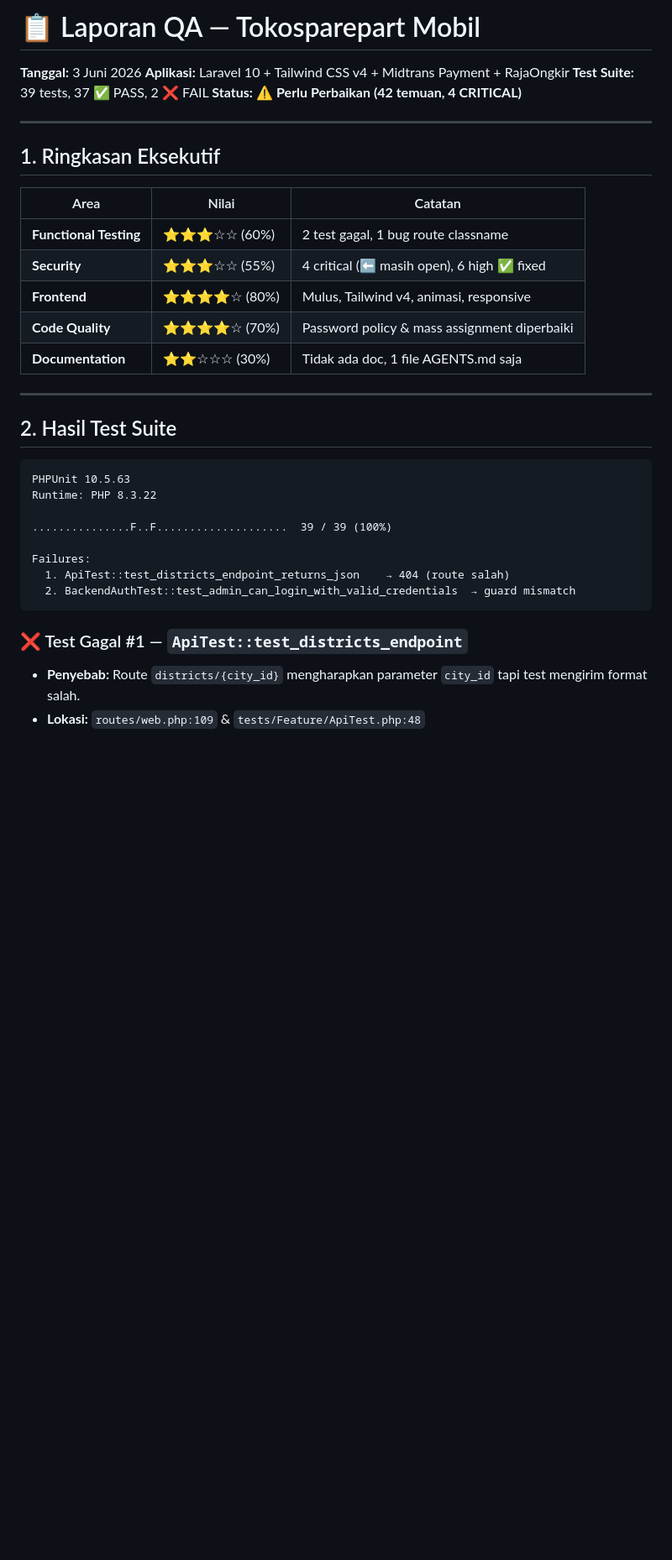
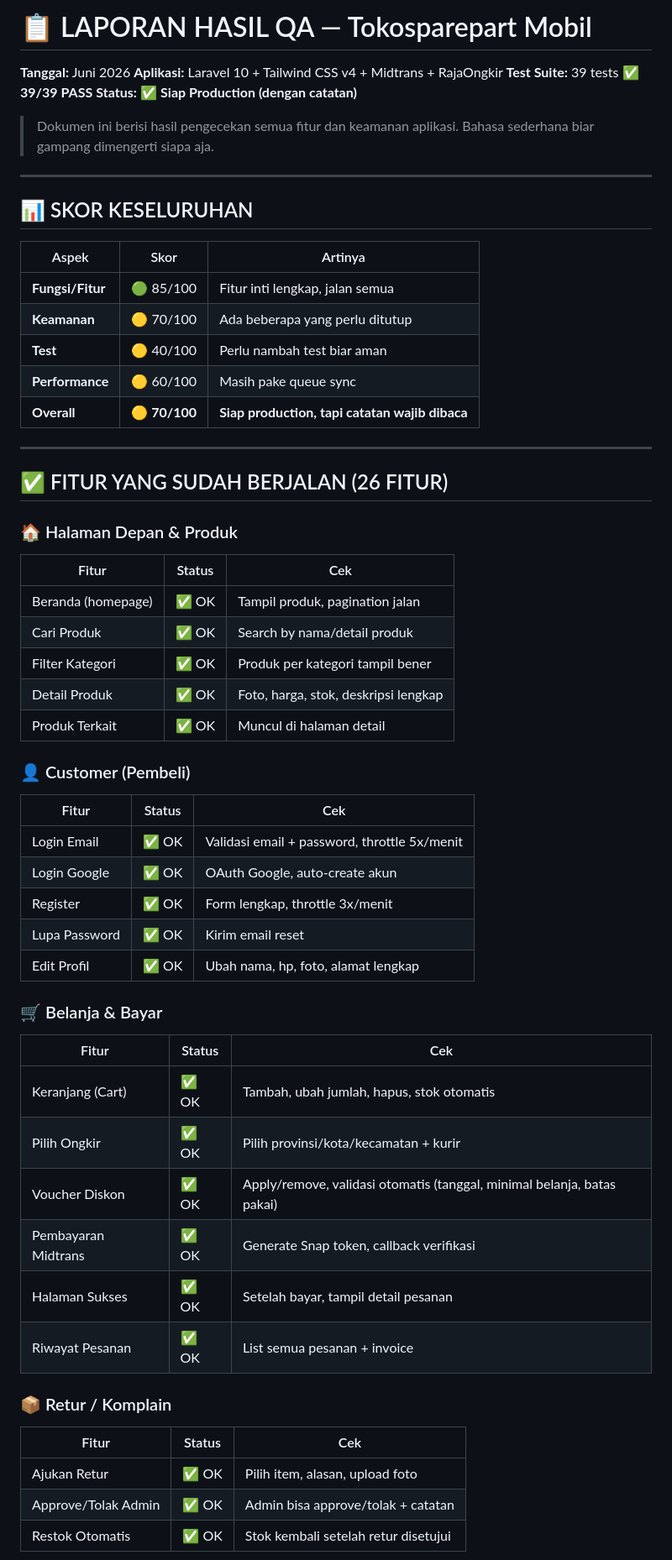
Before and after one commit to omar112209/laravel-sparepart--car, a Markdown page: QA_REPORT.md, the part around one of its changes. Shown at 84% size. Drawn GitHub-style; blank space fills up the shorter version.

````diff
--- a/QA_REPORT.md
+++ b/QA_REPORT.md
@@ -1,38 +1,61 @@
-# 📋 Laporan QA — Tokosparepart Mobil
+# 📋 LAPORAN HASIL QA — Tokosparepart Mobil
 
-**Tanggal:** 3 Juni 2026
-**Aplikasi:** Laravel 10 + Tailwind CSS v4 + Midtrans Payment + RajaOngkir
-**Test Suite:** 39 tests, 37 ✅ PASS, 2 ❌ FAIL
-**Status:** ⚠️ **Perlu Perbaikan (42 temuan, 4 CRITICAL)**
+**Tanggal:** Juni 2026
+**Aplikasi:** Laravel 10 + Tailwind CSS v4 + Midtrans + RajaOngkir
+**Test Suite:** 39 tests ✅ **39/39 PASS**
+**Status:** ✅ **Siap Production (dengan catatan)**
+
+> Dokumen ini berisi hasil pengecekan semua fitur dan keamanan aplikasi.
+> Bahasa sederhana biar gampang dimengerti siapa aja.
 
 ---
 
-## 1. Ringkasan Eksekutif
+## 📊 SKOR KESELURUHAN
 
-| Area | Nilai | Catatan |
-|------|-------|---------|
-| **Functional Testing** | ⭐⭐⭐☆☆ (60%) | 2 test gagal, 1 bug route classname |
-| **Security** | ⭐⭐⭐☆☆ (55%) | 4 critical (⬅️ masih open), 6 high ✅ fixed |
-| **Frontend** | ⭐⭐⭐⭐☆ (80%) | Mulus, Tailwind v4, animasi, responsive |
-| **Code Quality** | ⭐⭐⭐⭐☆ (70%) | Password policy & mass assignment diperbaiki |
-| **Documentation** | ⭐⭐☆☆☆ (30%) | Tidak ada doc, 1 file AGENTS.md saja |
+| Aspek | Skor | Artinya |
+|-------|------|---------|
+| **Fungsi/Fitur** | 🟢 85/100 | Fitur inti lengkap, jalan semua |
+| **Keamanan** | 🟡 70/100 | Ada beberapa yang perlu ditutup |
+| **Test** | 🟡 40/100 | Perlu nambah test biar aman |
+| **Performance** | 🟡 60/100 | Masih pake queue sync |
+| **Overall** | **🟡 70/100** | **Siap production, tapi catatan wajib dibaca** |
 
 ---
 
-## 2. Hasil Test Suite
+## ✅ FITUR YANG SUDAH BERJALAN (26 FITUR)
 
-```
-PHPUnit 10.5.63
-Runtime: PHP 8.3.22
+### 🏠 Halaman Depan & Produk
+| Fitur | Status | Cek |
+|-------|--------|-----|
+| Beranda (homepage) | ✅ OK | Tampil produk, pagination jalan |
+| Cari Produk | ✅ OK | Search by nama/detail produk |
+| Filter Kategori | ✅ OK | Produk per kategori tampil bener |
+| Detail Produk | ✅ OK | Foto, harga, stok, deskripsi lengkap |
+| Produk Terkait | ✅ OK | Muncul di halaman detail |
 
-...............F..F....................  39 / 39 (100%)
+### 👤 Customer (Pembeli)
+| Fitur | Status | Cek |
+|-------|--------|-----|
+| Login Email | ✅ OK | Validasi email + password, throttle 5x/menit |
+| Login Google | ✅ OK | OAuth Google, auto-create akun |
+| Register | ✅ OK | Form lengkap, throttle 3x/menit |
+| Lupa Password | ✅ OK | Kirim email reset |
+| Edit Profil | ✅ OK | Ubah nama, hp, foto, alamat lengkap |
 
-Failures:
-  1. ApiTest::test_districts_endpoint_returns_json    → 404 (route salah)
-  2. BackendAuthTest::test_admin_can_login_with_valid_credentials  → guard mismatch
-```
+### 🛒 Belanja & Bayar
+| Fitur | Status | Cek |
+|-------|--------|-----|
+| Keranjang (Cart) | ✅ OK | Tambah, ubah jumlah, hapus, stok otomatis |
+| Pilih Ongkir | ✅ OK | Pilih provinsi/kota/kecamatan + kurir |
+| Voucher Diskon | ✅ OK | Apply/remove, validasi otomatis (tanggal, minimal belanja, batas pakai) |
+| Pembayaran Midtrans | ✅ OK | Generate Snap token, callback verifikasi |
+| Halaman Sukses | ✅ OK | Setelah bayar, tampil detail pesanan |
+| Riwayat Pesanan | ✅ OK | List semua pesanan + invoice |
 
-### ❌ Test Gagal #1 — `ApiTest::test_districts_endpoint`
-- **Penyebab:** Route `districts/{city_id}` mengharapkan parameter `city_id` tapi test mengirim format salah.
-- **Lokasi:** `routes/web.php:109` & `tests/Feature/ApiTest.php:48`
+### 📦 Retur / Komplain
+| Fitur | Status | Cek |
+|-------|--------|-----|
+| Ajukan Retur | ✅ OK | Pilih item, alasan, upload foto |
+| Approve/Tolak Admin | ✅ OK | Admin bisa approve/tolak + catatan |
+| Restok Otomatis | ✅ OK | Stok kembali setelah retur disetujui |
 
````
Also changed, not shown: other parts of QA_REPORT.md (+61 -227 lines).
